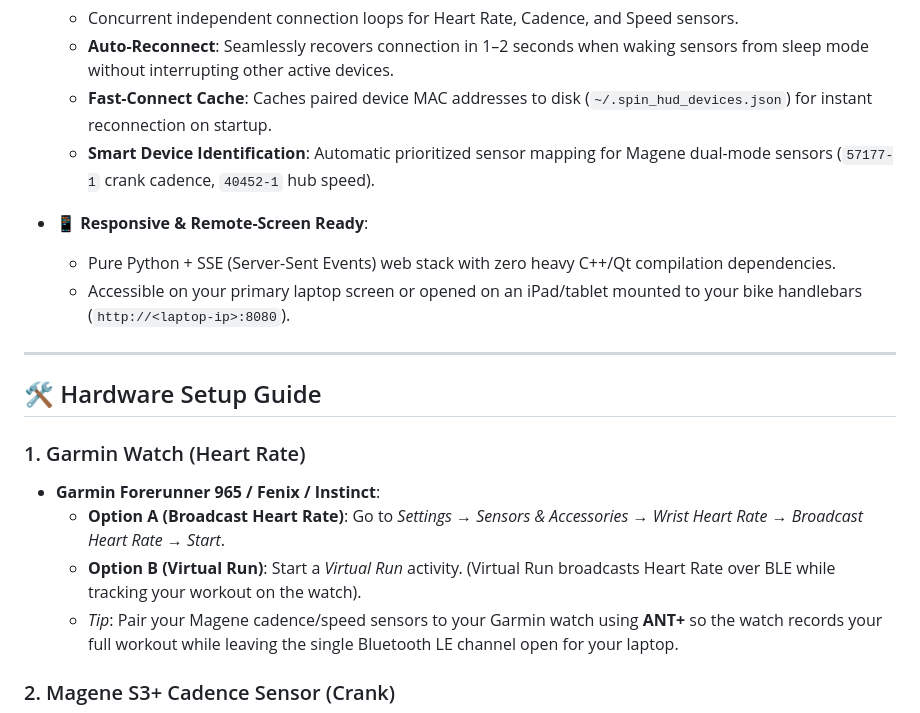
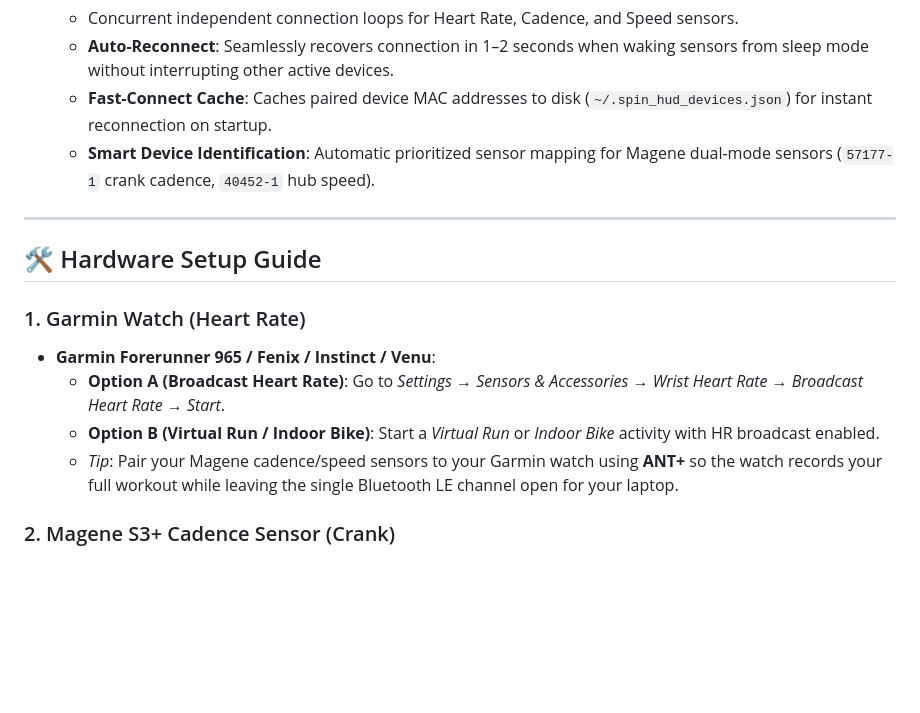
Before and after one commit to ailonagellert/spin-hud, a Markdown page: README.md, the part around one of its changes. Drawn GitHub-style; blank space fills up the shorter version.

```diff
--- a/README.md
+++ b/README.md
@@ -26,18 +53,14 @@
   - **Fast-Connect Cache**: Caches paired device MAC addresses to disk (`~/.spin_hud_devices.json`) for instant reconnection on startup.
   - **Smart Device Identification**: Automatic prioritized sensor mapping for Magene dual-mode sensors (`57177-1` crank cadence, `40452-1` hub speed).
 
-- **📱 Responsive & Remote-Screen Ready**:
-  - Pure Python + SSE (Server-Sent Events) web stack with zero heavy C++/Qt compilation dependencies.
-  - Accessible on your primary laptop screen or opened on an iPad/tablet mounted to your bike handlebars (`http://<laptop-ip>:8080`).
-
 ---
 
 ## 🛠️ Hardware Setup Guide
 
 ### 1. Garmin Watch (Heart Rate)
-- **Garmin Forerunner 965 / Fenix / Instinct**:
+- **Garmin Forerunner 965 / Fenix / Instinct / Venu**:
   - **Option A (Broadcast Heart Rate)**: Go to *Settings → Sensors & Accessories → Wrist Heart Rate → Broadcast Heart Rate → Start*.
-  - **Option B (Virtual Run)**: Start a *Virtual Run* activity. (Virtual Run broadcasts Heart Rate over BLE while tracking your workout on the watch).
+  - **Option B (Virtual Run / Indoor Bike)**: Start a *Virtual Run* or *Indoor Bike* activity with HR broadcast enabled.
   - *Tip*: Pair your Magene cadence/speed sensors to your Garmin watch using **ANT+** so the watch records your full workout while leaving the single Bluetooth LE channel open for your laptop.
 
 ### 2. Magene S3+ Cadence Sensor (Crank)
```
Also changed, not shown: other parts of README.md (+75 -34 lines).
